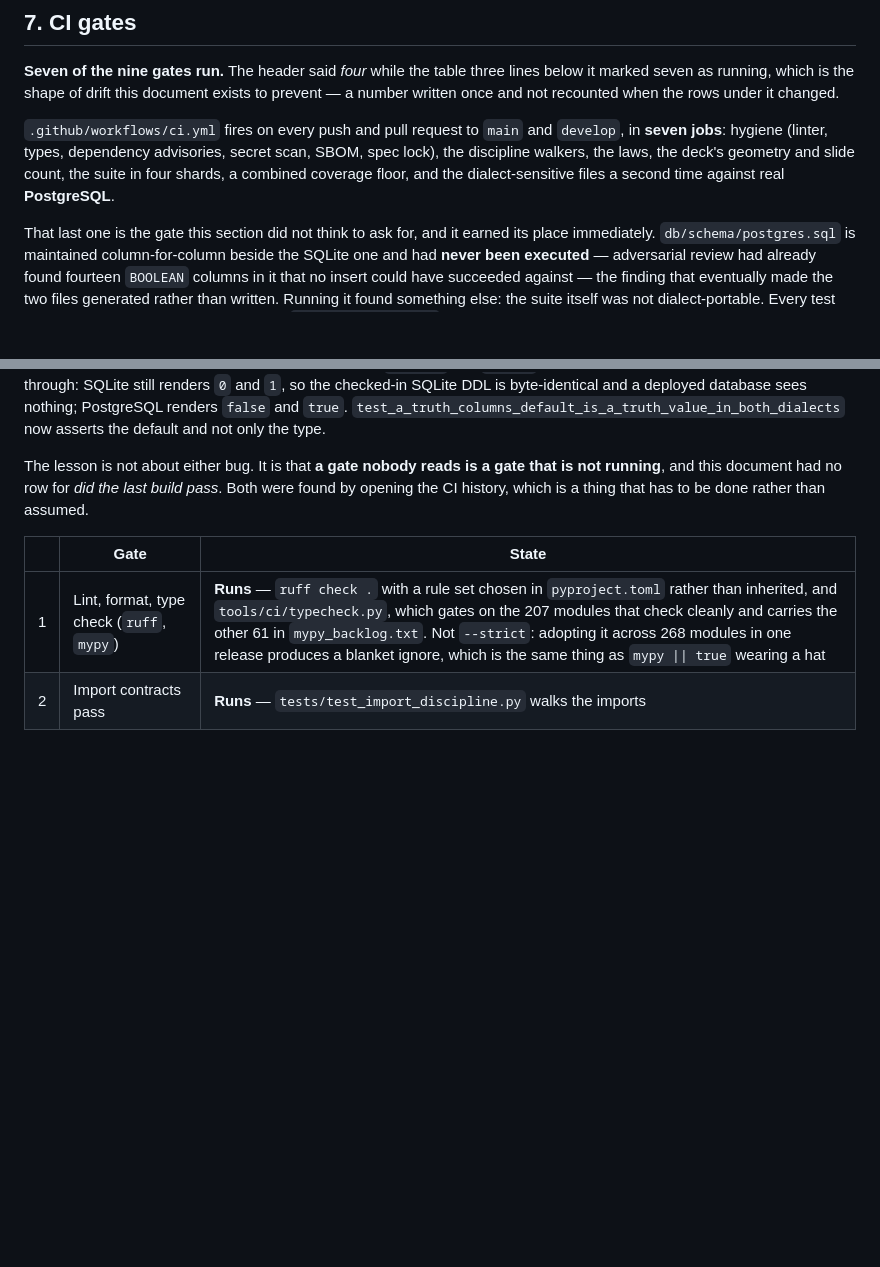
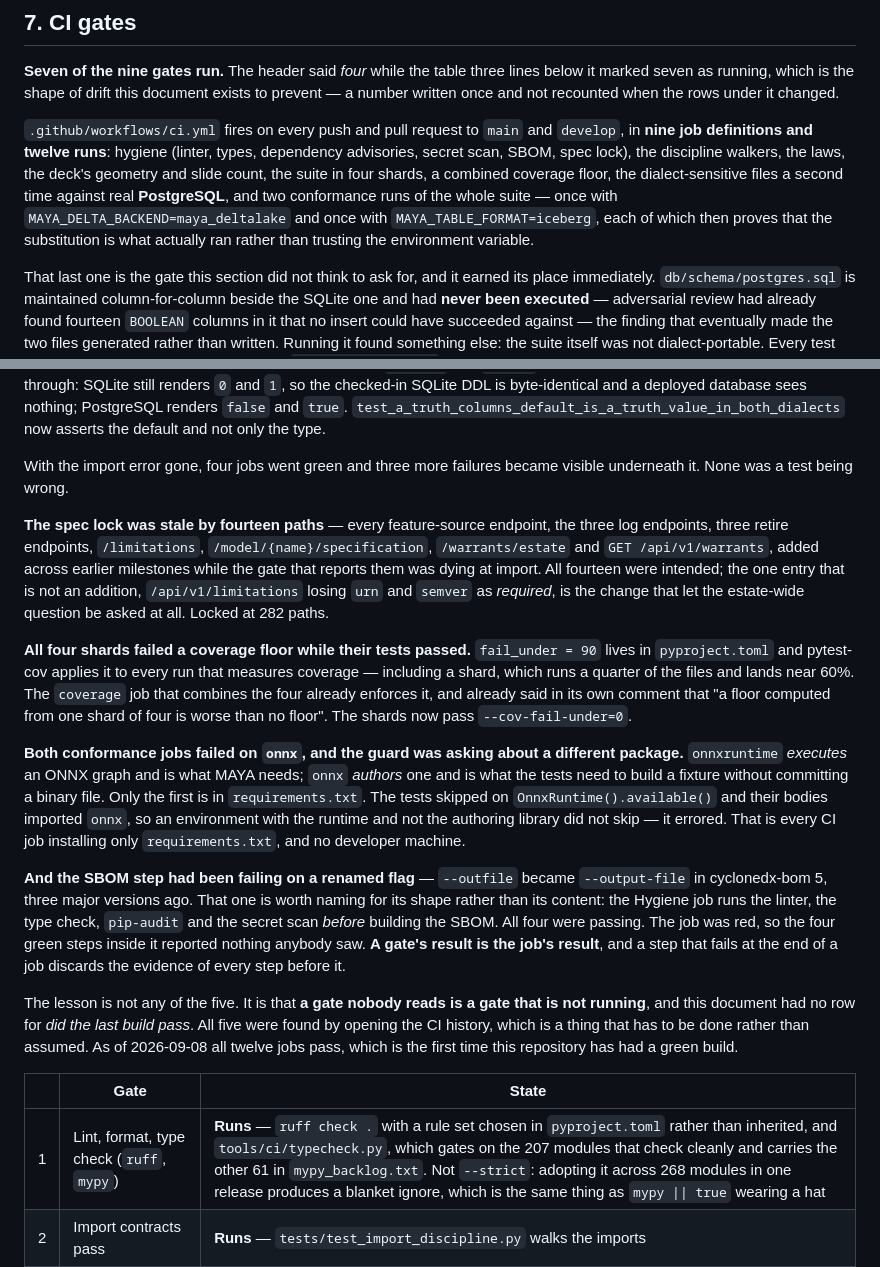
Before and after one commit to ajsinha/maya, a Markdown page: docs/12-implementation-plan.md, 2 parts joined by grey strips. GitHub-like rendering; blank space fills up the shorter version.

Commit message:
12 §7 records what the gates actually did, now that they pass
Written before the last three failures were found, so it described two of the
five defects and said seven jobs where there are nine. Both corrected: the
stale spec lock, the coverage floor applied to a quarter of the suite, and the
ONNX guard on the wrong package are recorded alongside the undeclared
dependency and the integer boolean default, and the job list names the two
conformance runs it had never been updated for.

The paragraph worth keeping is the one about the SBOM: the Hygiene job's
linter, type check, dependency audit and secret scan were all passing into a
job that failed on its last step, and a gate's result is the job's result. Four
green steps reported nothing anybody saw.

As of today all twelve runs pass. That is the first green build this repository
has had, and the section now says so, because "Runs" in the gate table meant
only that the job fires.

Co-Authored-By: Claude Opus 5 <noreply@anthropic.com>
Claude-Session: https://claude.ai/code/session_013yYNhxSutyoQ7w7z92HSN2

```diff
--- a/docs/12-implementation-plan.md
+++ b/docs/12-implementation-plan.md
@@ -395,10 +395,13 @@ malicious-artifact corpus.
 seven as running, which is the shape of drift this document exists to prevent — a number written once
 and not recounted when the rows under it changed.
 
-`.github/workflows/ci.yml` fires on every push and pull request to `main` and `develop`, in **seven
-jobs**: hygiene (linter, types, dependency advisories, secret scan, SBOM, spec lock), the discipline
-walkers, the laws, the deck's geometry and slide count, the suite in four shards, a combined coverage
-floor, and the dialect-sensitive files a second time against real **PostgreSQL**.
+`.github/workflows/ci.yml` fires on every push and pull request to `main` and `develop`, in **nine job
+definitions and twelve runs**: hygiene (linter, types, dependency advisories, secret scan, SBOM, spec
+lock), the discipline walkers, the laws, the deck's geometry and slide count, the suite in four shards,
+a combined coverage floor, the dialect-sensitive files a second time against real **PostgreSQL**, and
+two conformance runs of the whole suite — once with `MAYA_DELTA_BACKEND=maya_deltalake` and once with
+`MAYA_TABLE_FORMAT=iceberg`, each of which then proves that the substitution is what actually ran
+rather than trusting the environment variable.
 
 That last one is the gate this section did not think to ask for, and it earned its place immediately.
 `db/schema/postgres.sql` is maintained column-for-column beside the SQLite one and had **never been
@@ -435,9 +438,40 @@ declaration was supposed to have ended it. SQLite accepted it, exactly as it acc
 PostgreSQL renders `false` and `true`. `test_a_truth_columns_default_is_a_truth_value_in_both_dialects`
 now asserts the default and not only the type.
 
-The lesson is not about either bug. It is that **a gate nobody reads is a gate that is not running**,
-and this document had no row for *did the last build pass*. Both were found by opening the CI history,
-which is a thing that has to be done rather than assumed.
+With the import error gone, four jobs went green and three more failures became visible underneath it.
+None was a test being wrong.
+
+**The spec lock was stale by fourteen paths** — every feature-source endpoint, the three log endpoints,
+three retire endpoints, `/limitations`, `/model/{name}/specification`, `/warrants/estate` and
+`GET /api/v1/warrants`, added across earlier milestones while the gate that reports them was dying at
+import. All fourteen were intended; the one entry that is not an addition, `/api/v1/limitations` losing
+`urn` and `semver` as *required*, is the change that let the estate-wide question be asked at all.
+Locked at 282 paths.
+
+**All four shards failed a coverage floor while their tests passed.** `fail_under = 90` lives in
+`pyproject.toml` and pytest-cov applies it to every run that measures coverage — including a shard,
+which runs a quarter of the files and lands near 60%. The `coverage` job that combines the four already
+enforces it, and already said in its own comment that "a floor computed from one shard of four is worse
+than no floor". The shards now pass `--cov-fail-under=0`.
+
+**Both conformance jobs failed on `onnx`, and the guard was asking about a different package.**
+`onnxruntime` *executes* an ONNX graph and is what MAYA needs; `onnx` *authors* one and is what the
+tests need to build a fixture without committing a binary file. Only the first is in
+`requirements.txt`. The tests skipped on `OnnxRuntime().available()` and their bodies imported `onnx`,
+so an environment with the runtime and not the authoring library did not skip — it errored. That is
+every CI job installing only `requirements.txt`, and no developer machine.
+
+**And the SBOM step had been failing on a renamed flag** — `--outfile` became `--output-file` in
+cyclonedx-bom 5, three major versions ago. That one is worth naming for its shape rather than its
+content: the Hygiene job runs the linter, the type check, `pip-audit` and the secret scan *before*
+building the SBOM. All four were passing. The job was red, so the four green steps inside it reported
+nothing anybody saw. **A gate's result is the job's result**, and a step that fails at the end of a job
+discards the evidence of every step before it.
+
+The lesson is not any of the five. It is that **a gate nobody reads is a gate that is not running**, and
+this document had no row for *did the last build pass*. All five were found by opening the CI history,
+which is a thing that has to be done rather than assumed. As of 2026-09-08 all twelve jobs pass, which
+is the first time this repository has had a green build.
 
 | | Gate | State |
 |---|---|---|
```
